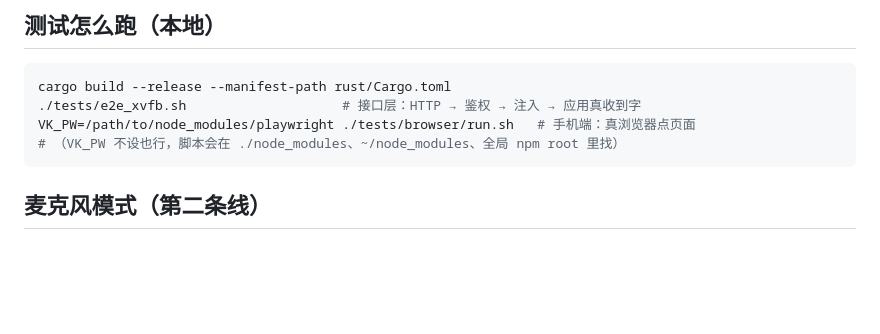
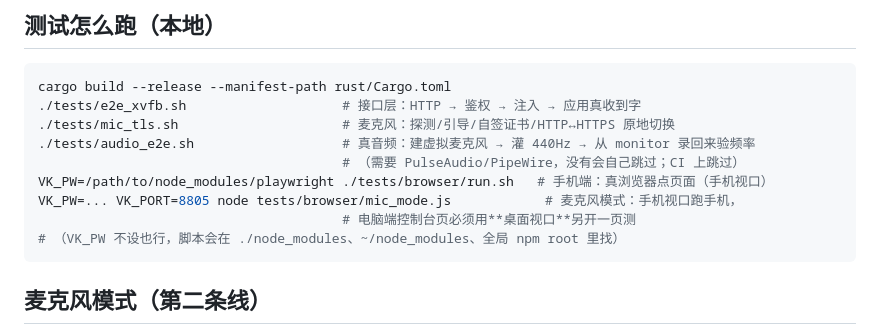
Before and after one commit to talongao/voice-keyboard, a Markdown page: AGENTS.md, the part around the change. Drawn GitHub-style; blank space fills up the shorter version.

````diff
--- a/AGENTS.md
+++ b/AGENTS.md
@@ -114,7 +114,12 @@ git push origin v0.1.15
 ```bash
 cargo build --release --manifest-path rust/Cargo.toml
 ./tests/e2e_xvfb.sh                    # 接口层：HTTP → 鉴权 → 注入 → 应用真收到字
-VK_PW=/path/to/node_modules/playwright ./tests/browser/run.sh   # 手机端：真浏览器点页面
+./tests/mic_tls.sh                     # 麦克风：探测/引导/自签证书/HTTP↔HTTPS 原地切换
+./tests/audio_e2e.sh                   # 真音频：建虚拟麦克风 → 灌 440Hz → 从 monitor 录回来验频率
+                                       # （需要 PulseAudio/PipeWire，没有会自己跳过；CI 上跳过）
+VK_PW=/path/to/node_modules/playwright ./tests/browser/run.sh   # 手机端：真浏览器点页面（手机视口）
+VK_PW=... VK_PORT=8805 node tests/browser/mic_mode.js            # 麦克风模式：手机视口跑手机，
+                                       # 电脑端控制台页必须用**桌面视口**另开一页测
 # （VK_PW 不设也行，脚本会在 ./node_modules、~/node_modules、全局 npm root 里找）
 ```
 
````
Also changed, not shown: README.md (+12 -11 lines), docs/images/console.png, 13 other files.
